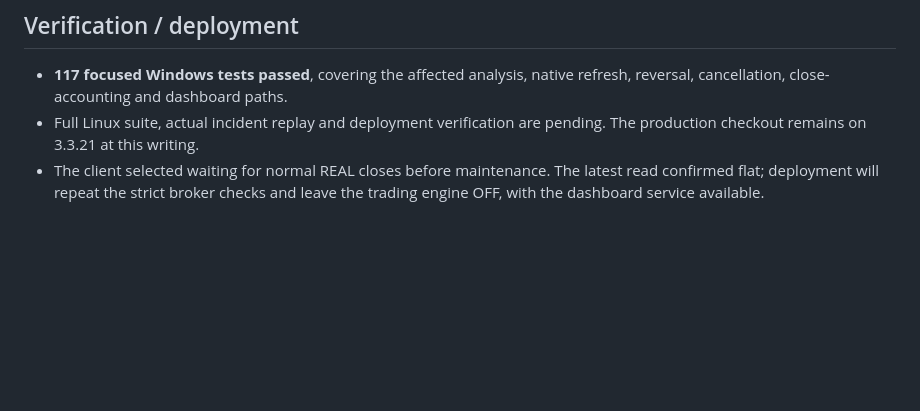
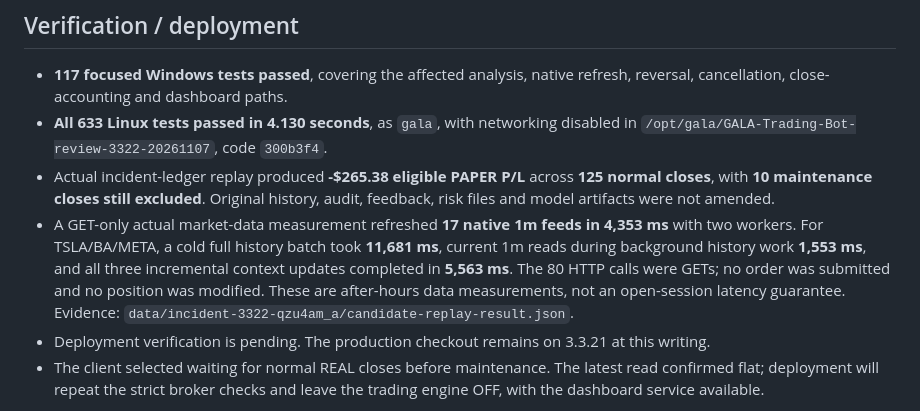
Before and after one commit to ImpactEngineer87/GALA-Trading-Bot, a Markdown page: UPGRADE_2026-11-07_REVERSAL_AND_PNL.md, the part around the change. GitHub-like rendering; blank space fills up the shorter version.

Commit message:
Record 633 Linux tests and read-only VPS incident replay

```diff
--- a/UPGRADE_2026-11-07_REVERSAL_AND_PNL.md
+++ b/UPGRADE_2026-11-07_REVERSAL_AND_PNL.md
@@ -58,8 +58,20 @@ remain separate from actual executed trades and x/50 close counters.
 
 - **117 focused Windows tests passed**, covering the affected analysis, native
   refresh, reversal, cancellation, close-accounting and dashboard paths.
-- Full Linux suite, actual incident replay and deployment verification are
-  pending. The production checkout remains on 3.3.21 at this writing.
+- **All 633 Linux tests passed in 4.130 seconds**, as `gala`, with networking
+  disabled in `/opt/gala/GALA-Trading-Bot-review-3322-20261107`, code `300b3f4`.
+- Actual incident-ledger replay produced **-$265.38 eligible PAPER P/L** across
+  **125 normal closes**, with **10 maintenance closes still excluded**. Original
+  history, audit, feedback, risk files and model artifacts were not amended.
+- A GET-only actual market-data measurement refreshed **17 native 1m feeds in
+  4,353 ms** with two workers. For TSLA/BA/META, a cold full history batch took
+  **11,681 ms**, current 1m reads during background history work **1,553 ms**,
+  and all three incremental context updates completed in **5,563 ms**. The
+  80 HTTP calls were GETs; no order was submitted and no position was modified.
+  These are after-hours data measurements, not an open-session latency guarantee.
+  Evidence: `data/incident-3322-qzu4am_a/candidate-replay-result.json`.
+- Deployment verification is pending. The production checkout remains on
+  3.3.21 at this writing.
 - The client selected waiting for normal REAL closes before maintenance. The
   latest read confirmed flat; deployment will repeat the strict broker checks
   and leave the trading engine OFF, with the dashboard service available.
```
